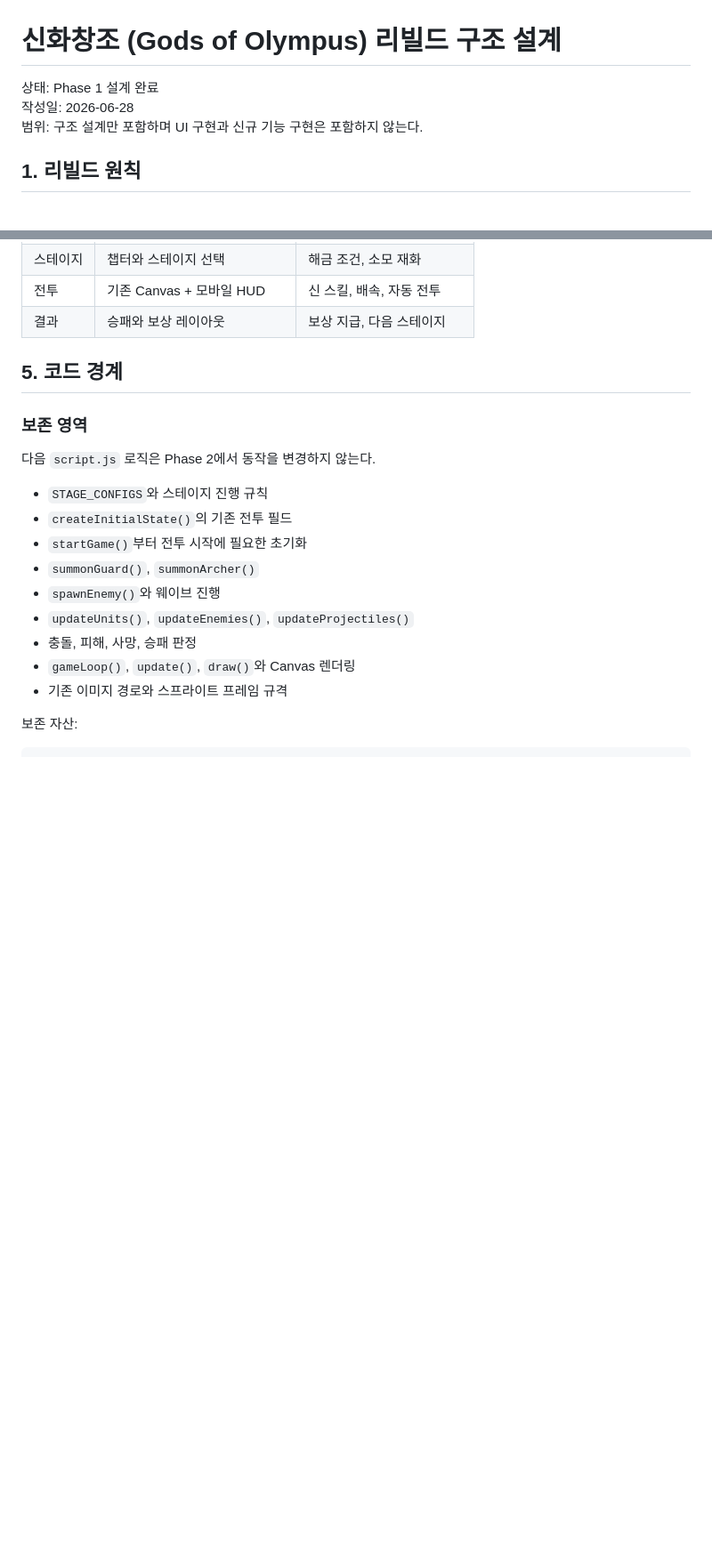
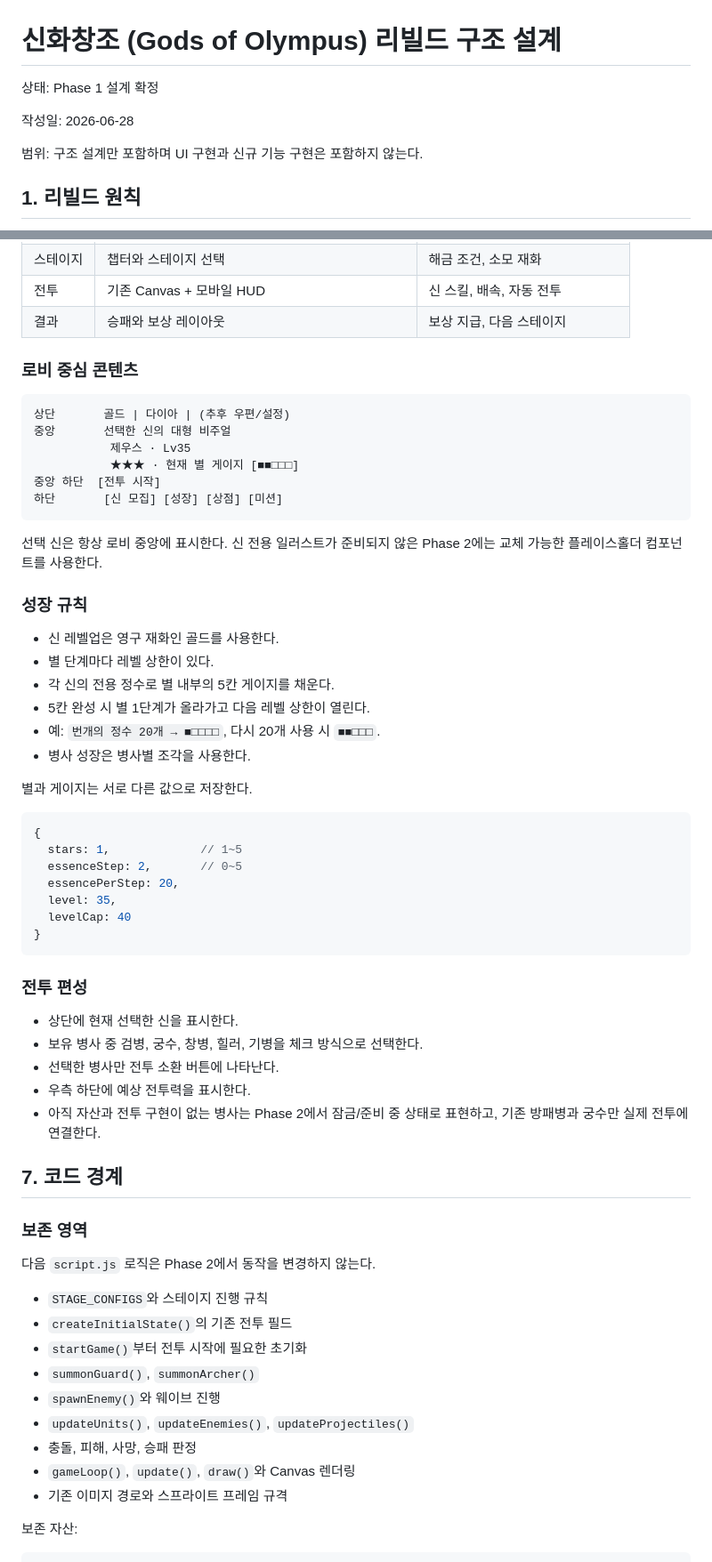
Before and after one commit to tncks4352-create/teampj, a Markdown page: docs/ARCHITECTURE.md, 2 parts joined by grey strips. Shown at 89% size. Rendered like a GitHub page; blank space fills up the shorter version.

````diff
--- a/docs/ARCHITECTURE.md
+++ b/docs/ARCHITECTURE.md
@@ -1,7 +1,9 @@
 # 신화창조 (Gods of Olympus) 리빌드 구조 설계
 
-상태: Phase 1 설계 완료
+상태: Phase 1 설계 확정
+
 작성일: 2026-06-28
+
 범위: 구조 설계만 포함하며 UI 구현과 신규 기능 구현은 포함하지 않는다.
 
 ## 1. 리빌드 원칙
@@ -86,7 +117,49 @@
 | 전투 | 기존 Canvas + 모바일 HUD | 신 스킬, 배속, 자동 전투 |
 | 결과 | 승패와 보상 레이아웃 | 보상 지급, 다음 스테이지 |
 
-## 5. 코드 경계
+### 로비 중심 콘텐츠
+
+```text
+상단       골드 | 다이아 | (추후 우편/설정)
+중앙       선택한 신의 대형 비주얼
+           제우스 · Lv35
+           ★★★ · 현재 별 게이지 [■■□□□]
+중앙 하단  [전투 시작]
+하단       [신 모집] [성장] [상점] [미션]
+```
+
+선택 신은 항상 로비 중앙에 표시한다. 신 전용 일러스트가 준비되지 않은 Phase 2에는 교체 가능한 플레이스홀더 컴포넌트를 사용한다.
+
+### 성장 규칙
+
+- 신 레벨업은 영구 재화인 골드를 사용한다.
+- 별 단계마다 레벨 상한이 있다.
+- 각 신의 전용 정수로 별 내부의 5칸 게이지를 채운다.
+- 5칸 완성 시 별 1단계가 올라가고 다음 레벨 상한이 열린다.
+- 예: `번개의 정수 20개 → ■□□□□`, 다시 20개 사용 시 `■■□□□`.
+- 병사 성장은 병사별 조각을 사용한다.
+
+별과 게이지는 서로 다른 값으로 저장한다.
+
+```js
+{
+  stars: 1,             // 1~5
+  essenceStep: 2,       // 0~5
+  essencePerStep: 20,
+  level: 35,
+  levelCap: 40
+}
+```
+
+### 전투 편성
+
+- 상단에 현재 선택한 신을 표시한다.
+- 보유 병사 중 검병, 궁수, 창병, 힐러, 기병을 체크 방식으로 선택한다.
+- 선택한 병사만 전투 소환 버튼에 나타난다.
+- 우측 하단에 예상 전투력을 표시한다.
+- 아직 자산과 전투 구현이 없는 병사는 Phase 2에서 잠금/준비 중 상태로 표현하고, 기존 방패병과 궁수만 실제 전투에 연결한다.
+
+## 7. 코드 경계
 
 ### 보존 영역
 
````
Also changed, not shown: other parts of docs/ARCHITECTURE.md (+131 -39 lines).
